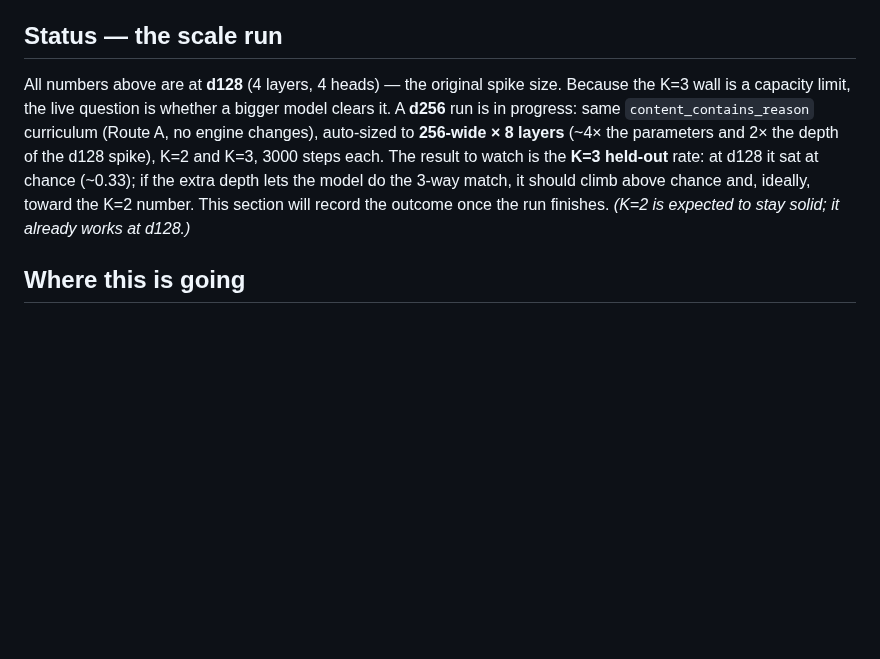
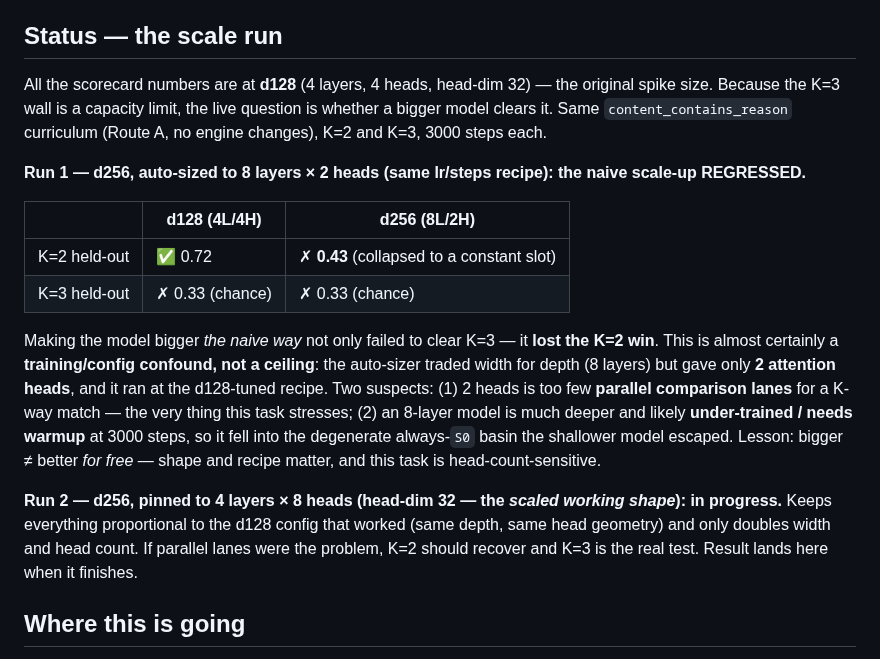
Before and after one commit to CraigHutchinson/Sub0Llm, a Markdown page: docs/SCRATCH_TOKENS.md, the part around the change. Rendered like a GitHub page; blank space fills up the shorter version.

Commit message:
docs(scratch): d256 scale Run 1 -- naive scale-up REGRESSED (config/recipe confound)
The first medium-model scale test did NOT clear the K=3 wall and, tellingly, lost
the K=2 win: d256 auto-sized to 8 layers / 2 heads at the d128-tuned recipe
collapsed to the degenerate constant slot even at K=2 (held-out 0.72 -> 0.43),
K=3 still chance. Almost certainly a training/config confound, not a ceiling --
2 heads is too few parallel comparison lanes for a K-way match, and an 8-layer
model is likely under-trained at 3000 steps. Recorded as Run 1; Run 2 (d256
pinned to 4 layers / 8 heads -- the scaled version of the working d128 shape) is
in progress to isolate the head-count/recipe confound from raw size.

Co-Authored-By: Claude Opus 4.8 <noreply@anthropic.com>

```diff
--- a/docs/SCRATCH_TOKENS.md
+++ b/docs/SCRATCH_TOKENS.md
@@ -206,13 +206,29 @@ Modest numbers are expected: d128 is capacity-starved. Scale is the amplifier fo
 
 ## Status — the scale run
 
-All numbers above are at **d128** (4 layers, 4 heads) — the original spike size. Because the K=3 wall is a
-capacity limit, the live question is whether a bigger model clears it. A **d256** run is in progress: same
-`content_contains_reason` curriculum (Route A, no engine changes), auto-sized to **256-wide × 8 layers**
-(~4× the parameters and 2× the depth of the d128 spike), K=2 and K=3, 3000 steps each. The result to watch
-is the **K=3 held-out** rate: at d128 it sat at chance (~0.33); if the extra depth lets the model do the
-3-way match, it should climb above chance and, ideally, toward the K=2 number. This section will record the
-outcome once the run finishes. *(K=2 is expected to stay solid; it already works at d128.)*
+All the scorecard numbers are at **d128** (4 layers, 4 heads, head-dim 32) — the original spike size.
+Because the K=3 wall is a capacity limit, the live question is whether a bigger model clears it. Same
+`content_contains_reason` curriculum (Route A, no engine changes), K=2 and K=3, 3000 steps each.
+
+**Run 1 — d256, auto-sized to 8 layers × 2 heads (same lr/steps recipe): the naive scale-up REGRESSED.**
+
+| | d128 (4L/4H) | d256 (8L/2H) |
+|---|---|---|
+| K=2 held-out | ✅ 0.72 | ✗ **0.43** (collapsed to a constant slot) |
+| K=3 held-out | ✗ 0.33 (chance) | ✗ 0.33 (chance) |
+
+Making the model bigger *the naive way* not only failed to clear K=3 — it **lost the K=2 win**. This is
+almost certainly a **training/config confound, not a ceiling**: the auto-sizer traded width for depth
+(8 layers) but gave only **2 attention heads**, and it ran at the d128-tuned recipe. Two suspects: (1) 2
+heads is too few **parallel comparison lanes** for a K-way match — the very thing this task stresses; (2) an
+8-layer model is much deeper and likely **under-trained / needs warmup** at 3000 steps, so it fell into the
+degenerate always-`S0` basin the shallower model escaped. Lesson: bigger ≠ better *for free* — shape and
+recipe matter, and this task is head-count-sensitive.
+
+**Run 2 — d256, pinned to 4 layers × 8 heads (head-dim 32 — the *scaled working shape*): in progress.**
+Keeps everything proportional to the d128 config that worked (same depth, same head geometry) and only
+doubles width and head count. If parallel lanes were the problem, K=2 should recover and K=3 is the real
+test. Result lands here when it finishes.
 
 ## Where this is going
 
```
